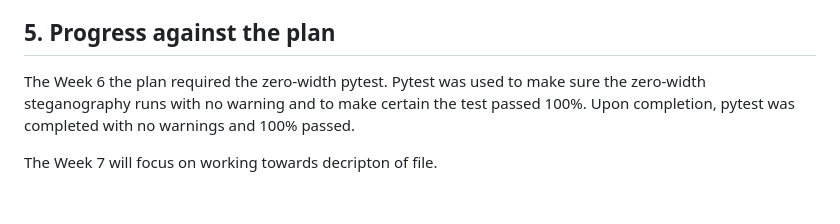
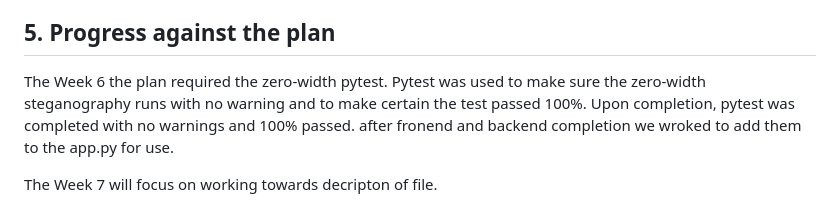
Before and after one commit to csc-481-capstone-project/team-project, a Markdown page: csc481-team2/Weekly_Reports/Week_6_Report.md, the part around the change. Drawn GitHub-style.

Commit message:
final for week 6 i think

```diff
--- a/csc481-team2/Weekly_Reports/Week_6_Report.md
+++ b/csc481-team2/Weekly_Reports/Week_6_Report.md
@@ -82,6 +82,6 @@ PASS. All four audio frontend tests and all four image frontend tests passed aft
 
 ## 5. Progress against the plan
 
-The Week 6 the plan required the zero-width pytest. Pytest was used to make sure the zero-width steganography runs with no warning and to make certain the test passed 100%. Upon completion, pytest was completed with no warnings and 100% passed.
+The Week 6 the plan required the zero-width pytest. Pytest was used to make sure the zero-width steganography runs with no warning and to make certain the test passed 100%. Upon completion, pytest was completed with no warnings and 100% passed. after fronend and backend completion we wroked to add them to the app.py for use.
 
 The Week 7 will focus on working towards decripton of file.
```
